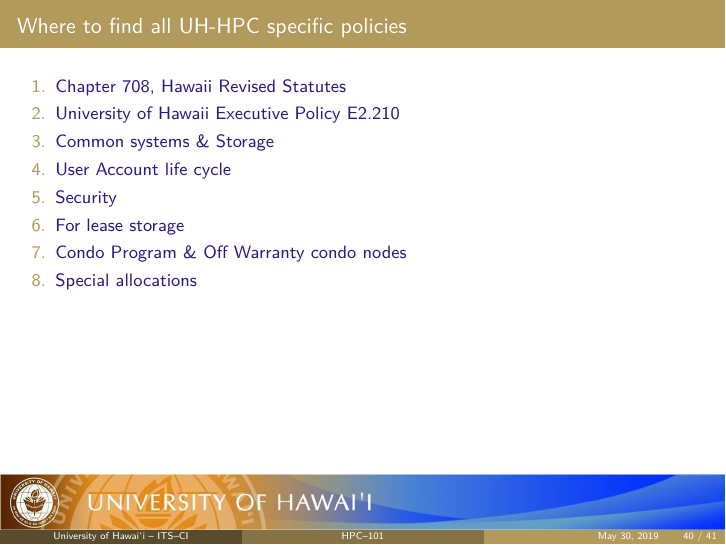
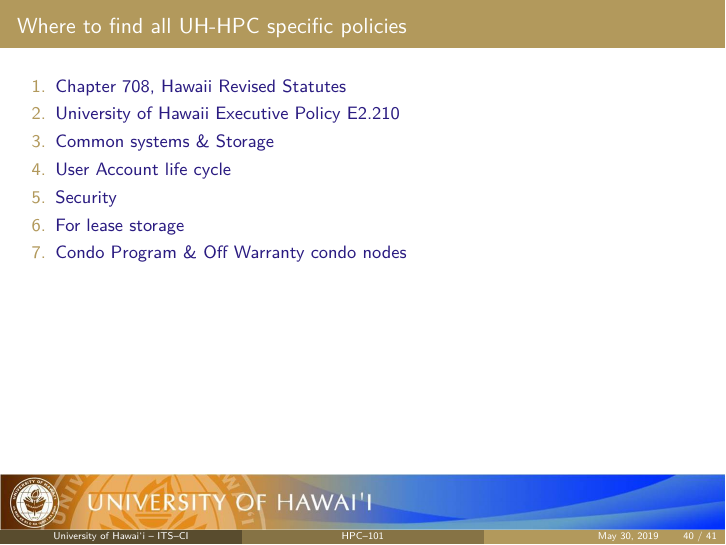
Before and after one commit to UH-CI/presentations, LaTeX slides (hpc_101/paper.tex, which reads hpc_101/sections/03_policies.tex): page 40 of 41. Compiled offline with pdfLaTeX; a LaTeX package or settings file that is missing is left out.

Commit message:
comment out a policy

```diff
--- a/hpc_101/sections/03_policies.tex
+++ b/hpc_101/sections/03_policies.tex
@@ -102,7 +102,7 @@ If any actions outside of the sanctioned activities are detected, the following
 \item \href{http://go.hawaii.edu/WSG}{Security}
 \item \href{http://go.hawaii.edu/YKG}{For lease storage}
 \item \href{http://go.hawaii.edu/GK0}{Condo Program \& Off Warranty condo nodes}
-\item \href{https://docs.google.com/document/d/1mGcCAsmzGT_hWXLcUNfT2LUwiggCnhqrln32k0IGZZI/}{Special allocations}
+%% \item \href{https://docs.google.com/document/d/1mGcCAsmzGT_hWXLcUNfT2LUwiggCnhqrln32k0IGZZI/}{Special allocations}
 \end{enumerate}
 \end{frame}
 %
```
Also changed, not shown: hpc_101/makefile.
